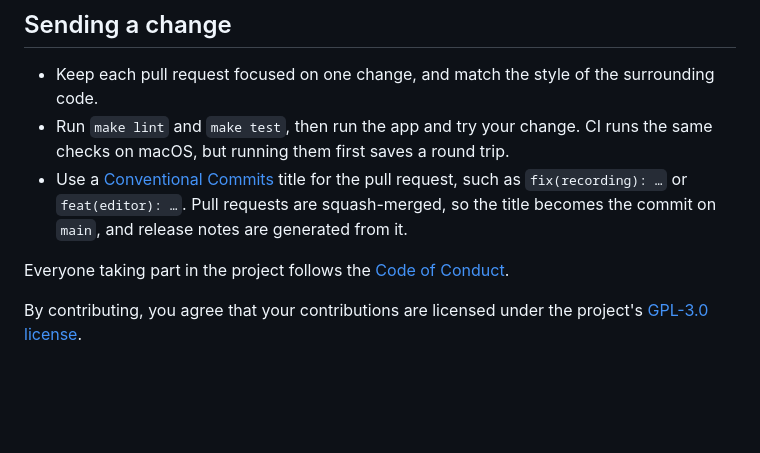
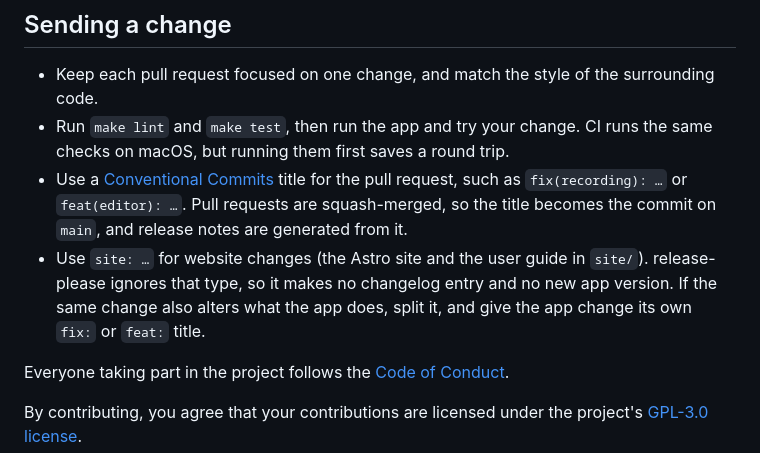
Before and after one commit to LorcanChinnock/shot, a Markdown page: CONTRIBUTING.md, the part around the change. Rendered like a GitHub page; blank space fills up the shorter version.

```diff
--- a/CONTRIBUTING.md
+++ b/CONTRIBUTING.md
@@ -92,6 +92,7 @@ The `shot://` [URL scheme](https://shot.lorcanchinnock.com/docs/url-scheme/) dri
 - Keep each pull request focused on one change, and match the style of the surrounding code.
 - Run `make lint` and `make test`, then run the app and try your change. CI runs the same checks on macOS, but running them first saves a round trip.
 - Use a [Conventional Commits](https://www.conventionalcommits.org) title for the pull request, such as `fix(recording): …` or `feat(editor): …`. Pull requests are squash-merged, so the title becomes the commit on `main`, and release notes are generated from it.
+- Use `site: …` for website changes (the Astro site and the user guide in `site/`). release-please ignores that type, so it makes no changelog entry and no new app version. If the same change also alters what the app does, split it, and give the app change its own `fix:` or `feat:` title.
 
 Everyone taking part in the project follows the [Code of Conduct](CODE_OF_CONDUCT.md).
 
```
Also changed, not shown: CLAUDE.md (+1 -0 lines).
